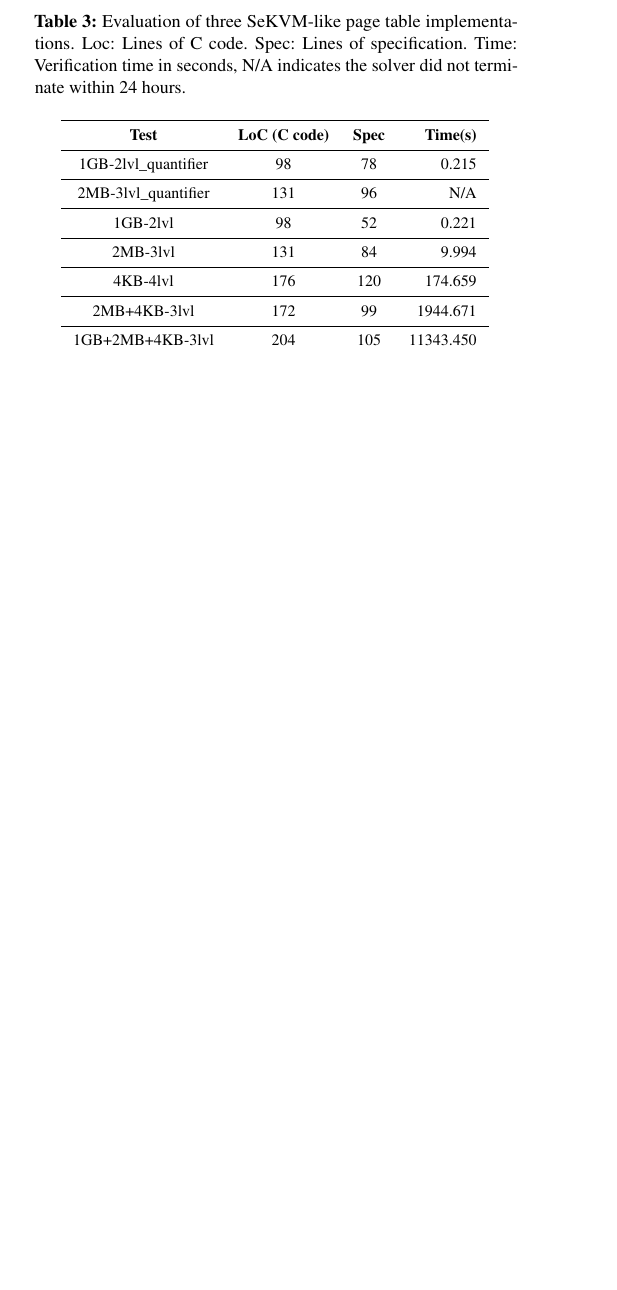
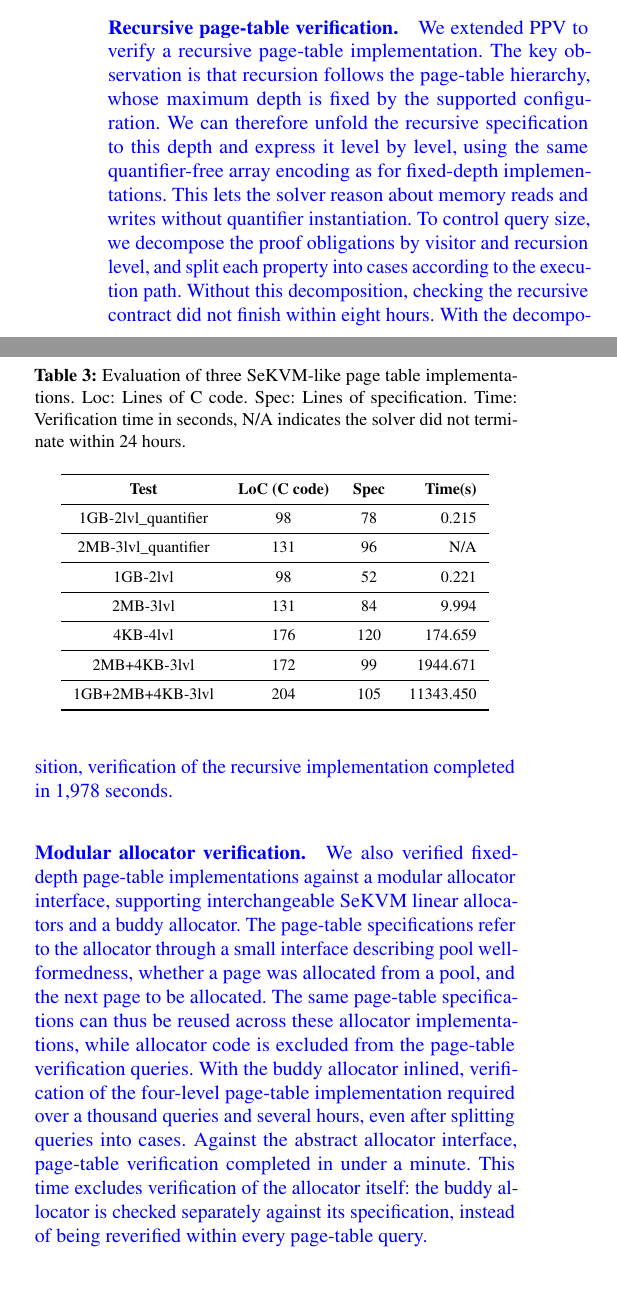
Before and after one commit to plfm-iis/Verified-Pagetable, a LaTeX paper (main_osdi.tex, which reads eval.tex): part of one column of page 10 of 18 before the commit and two parts of the columns of page 10 of 18 after it, the two joined at a grey line, cut at the place of the change, the shorter picture padded with empty space. Compiled offline with pdfLaTeX; a LaTeX package or settings file that is missing is left out.

Commit message:
Add approved recursive paging and modular allocator results in blue

```diff
--- a/eval.tex
+++ b/eval.tex
@@ -78,6 +78,46 @@ These results demonstrate the practicality and performance advantage of our quan
 %4-Level & 152 & 120(78) & 14\\
 
 %\sw{SW: to integrate with SeKVM and Secvma, discuss how we do that. Discuss the benefits of using an SMT-based approach by comparing it against a Rocq-based one. Add performance experimental setup + evaluation results running application benchmarks on m400.}
+
+{\color{blue}
+\paragraph{Recursive page-table verification.}
+We extended PPV to verify a recursive page-table implementation.
+The key observation is that recursion follows the page-table hierarchy,
+whose maximum depth is fixed by the supported configuration.
+We can therefore unfold the recursive specification to this depth and
+express it level by level, using the same quantifier-free array encoding
+as for fixed-depth implementations.
+This lets the solver reason about memory reads and writes without
+quantifier instantiation.
+To control query size, we decompose the proof obligations by visitor
+and recursion level, and split each property into cases according to
+the execution path.
+Without this decomposition, checking the recursive contract did not
+finish within eight hours.
+With the decomposition, verification of the recursive implementation
+completed in 1,978 seconds.
+}
+
+{\color{blue}
+\paragraph{Modular allocator verification.}
+We also verified fixed-depth page-table implementations against a
+modular allocator interface, supporting interchangeable SeKVM linear
+allocators and a buddy allocator.
+The page-table specifications refer to the allocator through a small
+interface describing pool well-formedness, whether a page was allocated
+from a pool, and the next page to be allocated.
+The same page-table specifications can thus be reused across these
+allocator implementations, while allocator code is excluded from
+the page-table verification queries.
+With the buddy allocator inlined, verification of the four-level
+page-table implementation required over a thousand queries and several
+hours, even after splitting queries into cases.
+Against the abstract allocator interface, page-table verification
+completed in under a minute.
+This time excludes verification of the allocator itself:
+the buddy allocator is checked separately against its specification,
+instead of being reverified within every page-table query.
+}
 
 \subsection{Bug Identification}
 
```
Also changed, not shown: future.tex (+3 -1 lines).
